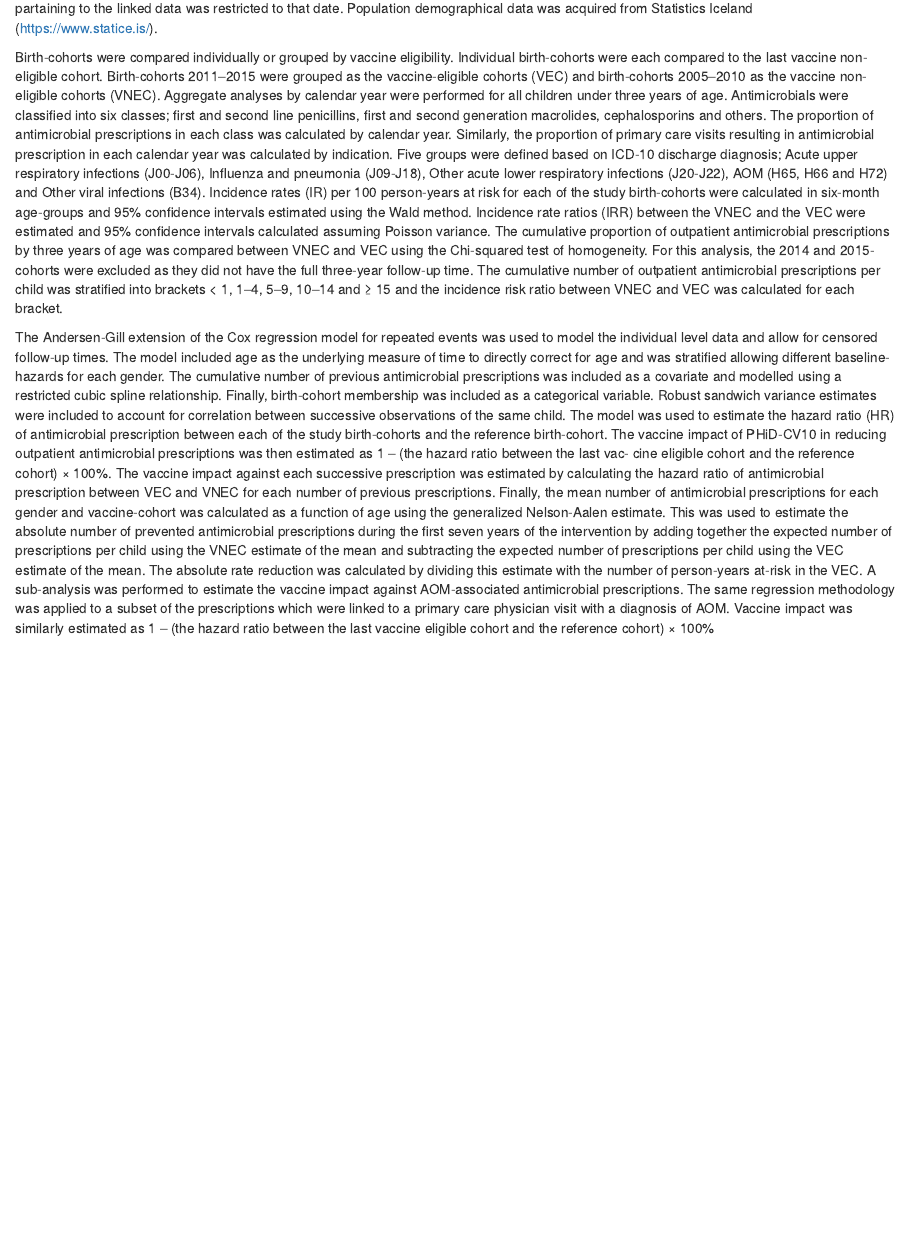
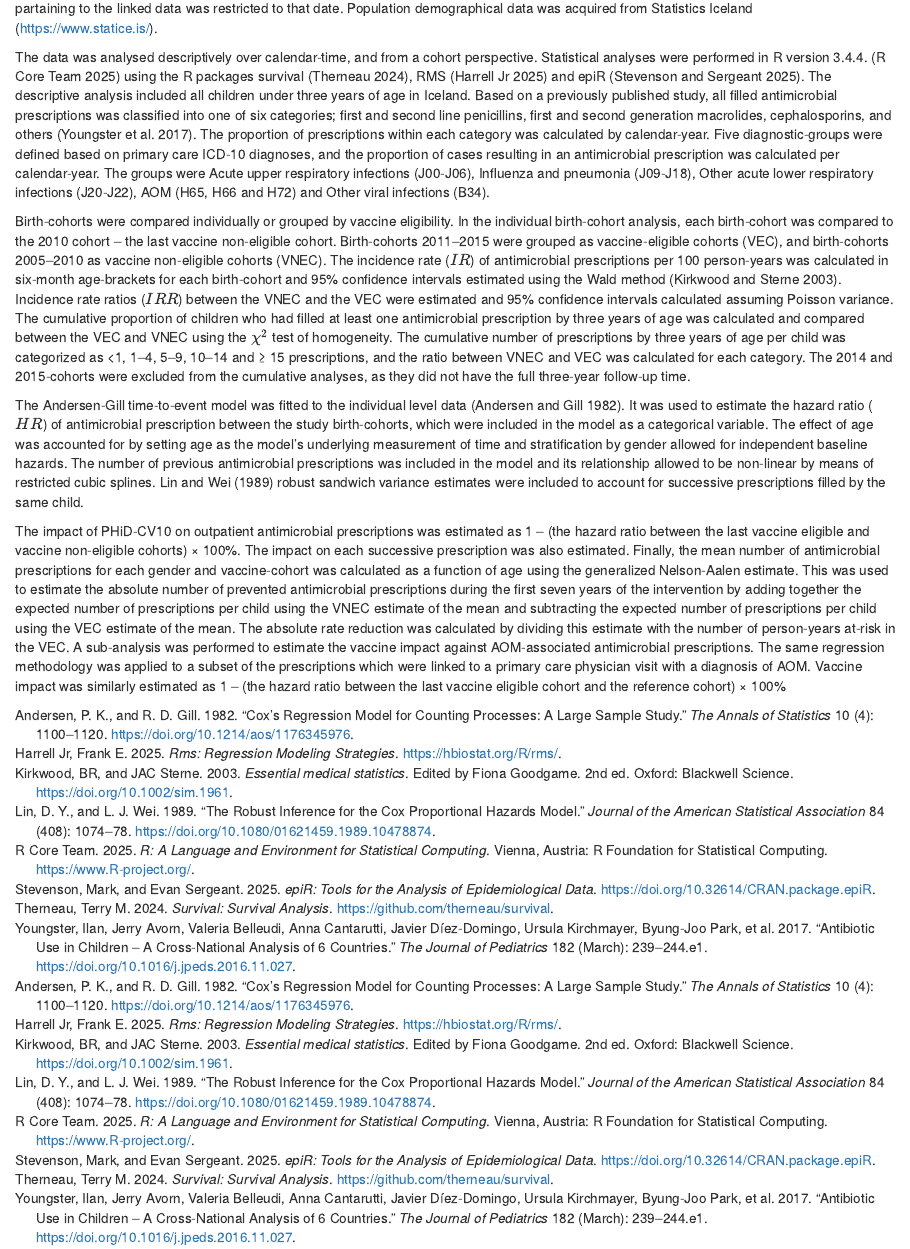
Before and after one commit to eliaseythorsson/phd_thesis, an R Markdown document (03-2-method-paper3.Rmd): the page in a window 1100 px wide, from 230 px down. Rendered offline with R 4.5, knitr and Pandoc, with nearby package versions; drawn as R Markdown's standard HTML page in place of the format the file asks for.

Commit message:
methods paper3, more work

```diff
--- a/03-2-method-paper3.Rmd
+++ b/03-2-method-paper3.Rmd
@@ -12,27 +12,31 @@ If a prescription was filled within three days of a documented physician visit b
 Because data from the Primary Care Registry was only available through December 31, 2015, the portion of the analysis partaining to the linked data was restricted to that date.
 Population demographical data was acquired from Statistics Iceland (https://www.statice.is/).
 
+The data was analysed descriptively over calendar-time, and from a cohort perspective.
+Statistical analyses were performed in R version 3.4.4. [@R-base] using the R packages survival [@R-survival], RMS [@R-rms] and epiR [@R-epiR].
+The descriptive analysis included all children under three years of age in Iceland.
+Based on a previously published study, all filled antimicrobial prescriptions was classified into one of six categories; first and second line penicillins, first and second generation macrolides, cephalosporins, and others [@Youngster2017].
+The proportion of prescriptions within each category was calculated by calendar-year.
+Five diagnostic-groups were defined based on primary care ICD-10 diagnoses, and the proportion of cases resulting in an antimicrobial prescription was calculated per calendar-year.
+The groups were Acute upper respiratory infections (J00-J06), Influenza and pneumonia (J09-J18), Other acute lower respiratory infections (J20-J22), AOM (H65, H66 and H72) and Other viral infections (B34).
+
 Birth-cohorts were compared individually or grouped by vaccine eligibility.
-Individual birth-cohorts were each compared to the last vaccine non-eligible cohort.
-Birth-cohorts 2011–2015 were grouped as the vaccine-eligible cohorts (VEC) and birth-cohorts 2005–2010 as the vaccine non-eligible cohorts (VNEC).
-Aggregate analyses by calendar year were performed for all children under three years of age.
-Antimicrobials were classified into six classes; first and second line penicillins, first and second generation macrolides, cephalosporins and others.
-The proportion of antimicrobial prescriptions in each class was calculated by calendar year. Similarly, the proportion of primary care visits resulting in antimicrobial prescription in each calendar year was calculated by indication.
-Five groups were defined based on ICD-10 discharge diagnosis; Acute upper respiratory infections (J00-J06), Influenza and pneumonia (J09-J18), Other acute lower respiratory infections (J20-J22), AOM (H65, H66 and H72) and Other viral infections (B34).
-Incidence rates (IR) per 100 person-years at risk for each of the study birth-cohorts were calculated in six-month age-groups and 95% confidence intervals estimated using the Wald method.
-Incidence rate ratios (IRR) between the VNEC and the VEC were estimated and 95% confidence intervals calculated assuming Poisson variance.
-The cumulative proportion of outpatient antimicrobial prescriptions by three years of age was compared between VNEC and VEC using the Chi-squared test of homogeneity.
-For this analysis, the 2014 and 2015-cohorts were excluded as they did not have the full three-year follow-up time.
-The cumulative number of outpatient antimicrobial prescriptions per child was stratified into brackets < 1, 1–4, 5–9, 10–14 and ≥ 15 and the incidence risk ratio between VNEC and VEC was calculated for each bracket.
+In the individual birth-cohort analysis, each birth-cohort was compared to the 2010 cohort -- the last vaccine non-eligible cohort.
+Birth-cohorts 2011–2015 were grouped as vaccine-eligible cohorts (VEC), and birth-cohorts 2005–2010 as vaccine non-eligible cohorts (VNEC).
+The incidence rate ($IR$) of antimicrobial prescriptions per 100 person-years was calculated in six-month age-brackets for each birth-cohort and 95% confidence intervals estimated using the Wald method [@Kirkwood2003].
+Incidence rate ratios ($IRR$) between the VNEC and the VEC were estimated and 95% confidence intervals calculated assuming Poisson variance.
+The cumulative proportion of children who had filled at least one antimicrobial prescription by three years of age was calculated and compared between the VEC and VNEC using the $\chi^2$ test of homogeneity.
+The cumulative number of prescriptions by three years of age per child was categorized as <1, 1–4, 5–9, 10–14 and ≥ 15 prescriptions, and the ratio between VNEC and VEC was calculated for each category.
+The 2014 and 2015-cohorts were excluded from the cumulative analyses, as they did not have the full three-year follow-up time.
 
-The Andersen-Gill extension of the Cox regression model for repeated events was used to model the individual level data and allow for censored follow-up times.
-The model included age as the underlying measure of time to directly correct for age and was stratified allowing different baseline-hazards for each gender.
-The cumulative number of previous antimicrobial prescriptions was included as a covariate and modelled using a restricted cubic spline relationship.
-Finally, birth-cohort membership was included as a categorical variable.
-Robust sandwich variance estimates were included to account for correlation between successive observations of the same child.
-The model was used to estimate the hazard ratio (HR) of antimicrobial prescription between each of the study birth-cohorts and the reference birth-cohort.
-The vaccine impact of PHiD-CV10 in reducing outpatient antimicrobial prescriptions was then estimated as 1 – (the hazard ratio between the last vac- cine eligible cohort and the reference cohort) × 100%.
-The vaccine impact against each successive prescription was estimated by calculating the hazard ratio of antimicrobial prescription between VEC and VNEC for each number of previous prescriptions.
+The Andersen-Gill time-to-event model was fitted to the individual level data [@Andersen1982].
+It was used to estimate the hazard ratio ($HR$) of antimicrobial prescription between the study birth-cohorts, which were included in the model as a categorical variable.
+The effect of age was accounted for by setting age as the model's underlying measurement of time and stratification by gender allowed for independent baseline hazards.
+The number of previous antimicrobial prescriptions was included in the model and its relationship allowed to be non-linear by means of restricted cubic splines.
+@Lin1989 robust sandwich variance estimates were included to account for successive prescriptions filled by the same child.
+
+The impact of PHiD-CV10 on outpatient antimicrobial prescriptions was estimated as 1 – (the hazard ratio between the last vaccine eligible and vaccine non-eligible cohorts) × 100%.
+The impact on each successive prescription was also estimated.
 Finally, the mean number of antimicrobial prescriptions for each gender and vaccine-cohort was calculated as a function of age using the generalized Nelson-Aalen estimate.
 This was used to estimate the absolute number of prevented antimicrobial prescriptions during the first seven years of the intervention by adding together the expected number of prescriptions per child using the VNEC estimate of the mean and subtracting the expected number of prescriptions per child using the VEC estimate of the mean.
 The absolute rate reduction was calculated by dividing this estimate with the number of person-years at-risk in the VEC.
```
Also changed, not shown: 03-2-method-paper2.Rmd (+1 -1 lines), docs/search_index.json, 8 other files.
